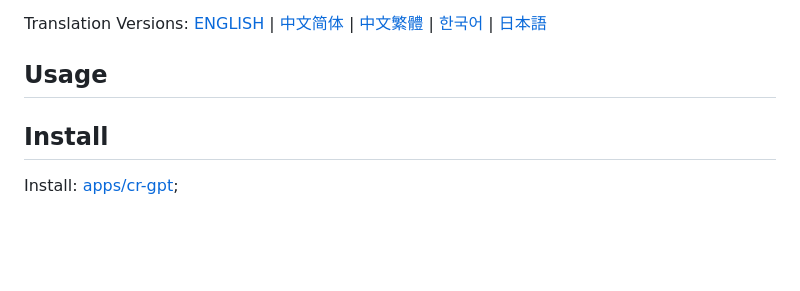
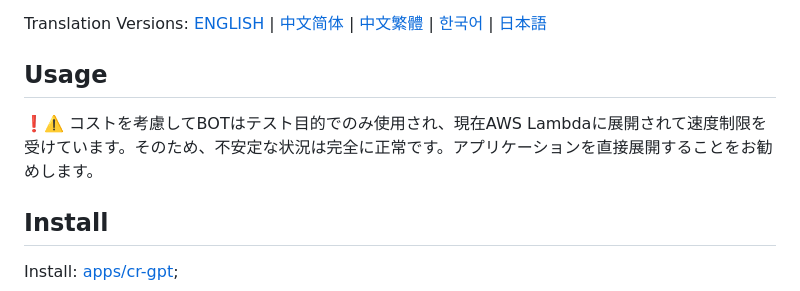
Before and after one commit to anc95/ChatGPT-CodeReview, a Markdown page: README.ja.md, the part around the change. GitHub-like rendering; blank space fills up the shorter version.

```diff
--- a/README.ja.md
+++ b/README.ja.md
@@ -5,6 +5,8 @@
 Translation Versions: [ENGLISH](./README.md) | [中文简体](./README.zh-CN.md) | [中文繁體](./README.zh-TW.md) | [한국어](./README.ko.md) | [日本語](./README.ja.md)
 
 ## Usage
+
+❗️⚠️ コストを考慮してBOTはテスト目的でのみ使用され、現在AWS Lambdaに展開されて速度制限を受けています。そのため、不安定な状況は完全に正常です。アプリケーションを直接展開することをお勧めします。
 
 ## Install
 
```
